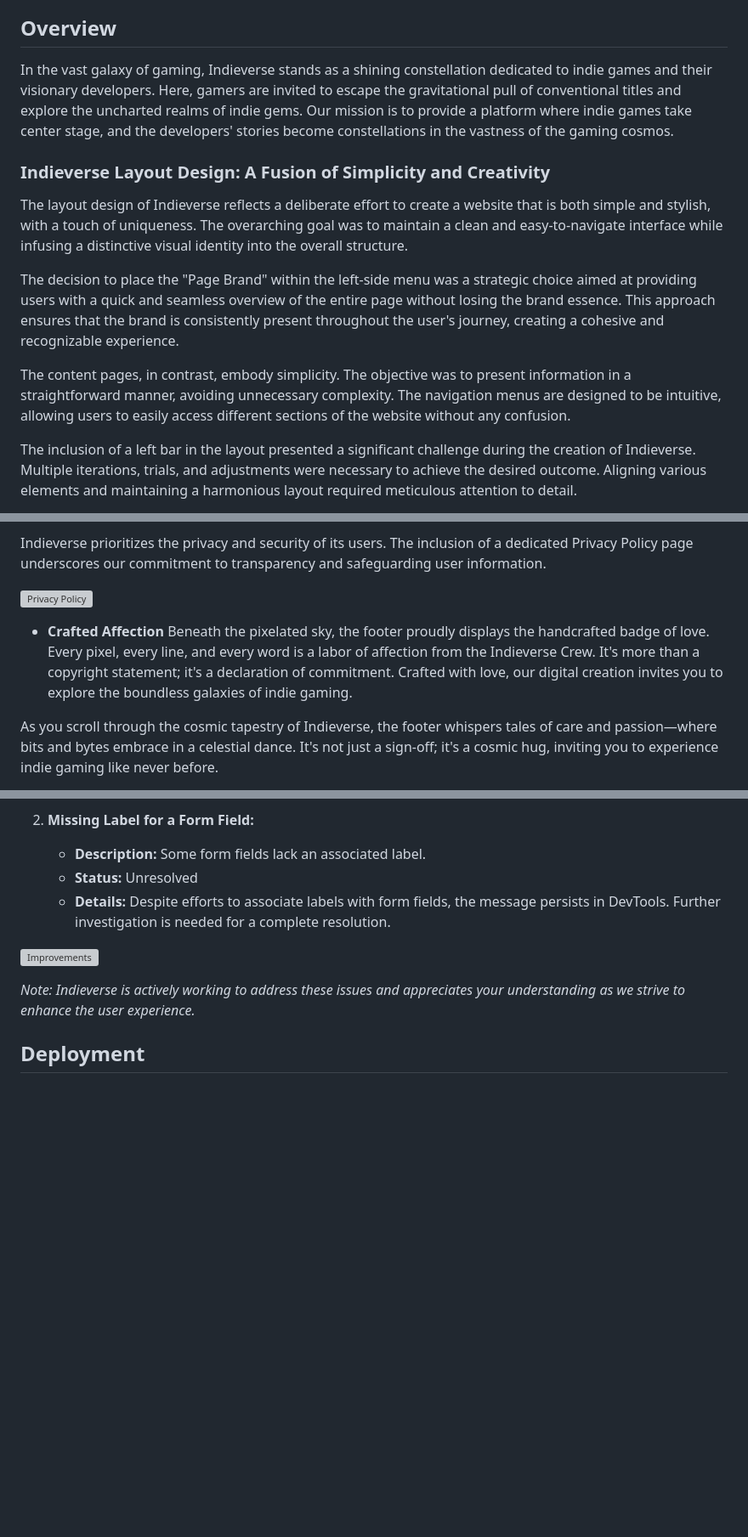
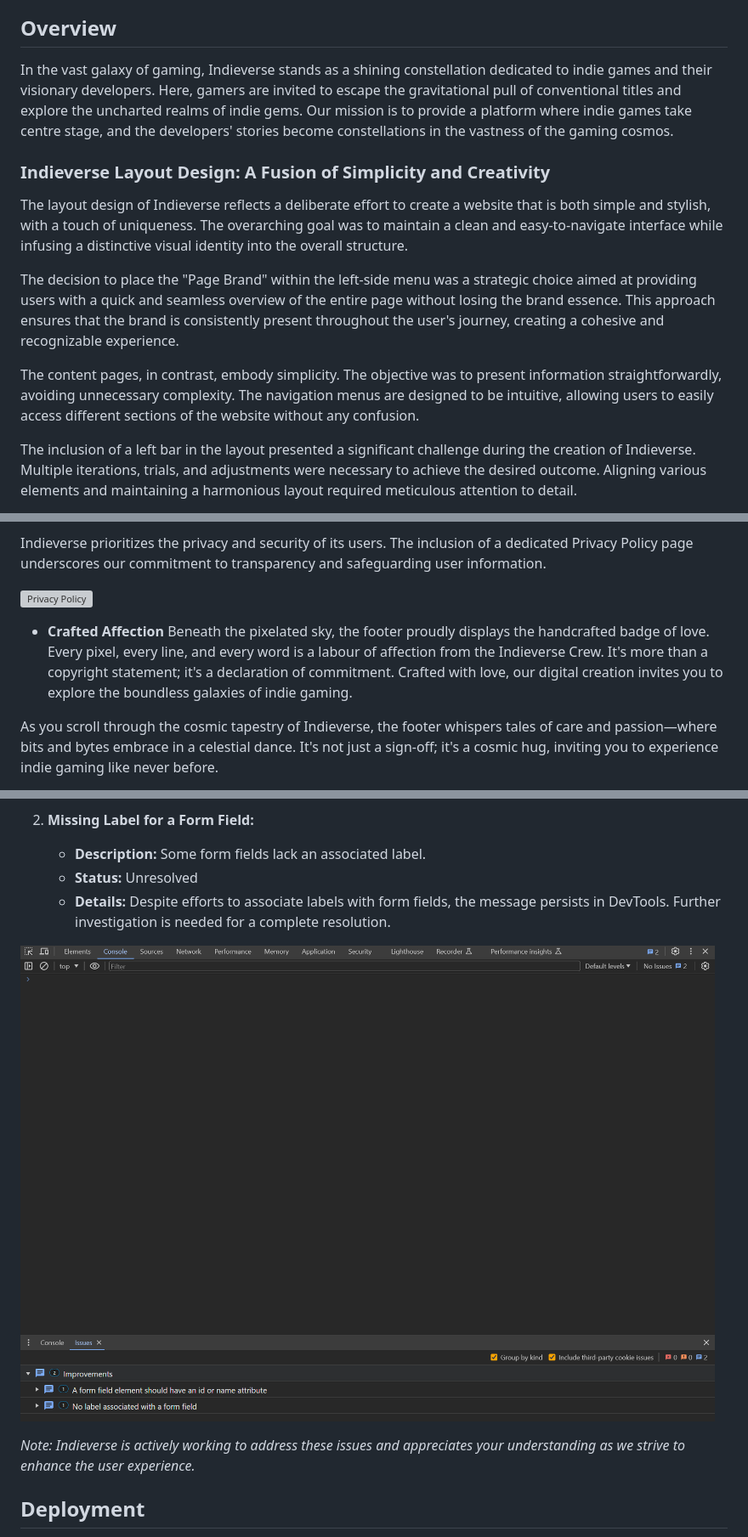
Before and after one commit to LihMartins/CodeProjectStudies, a Markdown page: README.md, 3 parts joined by grey strips. Shown: that part at 85% size. Drawn GitHub-style; blank space fills up the shorter version; grey boxes are pictures that could not be loaded.

```diff
--- a/README.md
+++ b/README.md
@@ -4,7 +4,7 @@ Welcome to Indieverse, your go-to platform for exploring the vibrant world of in
 
 ## Overview
 
-In the vast galaxy of gaming, Indieverse stands as a shining constellation dedicated to indie games and their visionary developers. Here, gamers are invited to escape the gravitational pull of conventional titles and explore the uncharted realms of indie gems. Our mission is to provide a platform where indie games take center stage, and the developers' stories become constellations in the vastness of the gaming cosmos.
+In the vast galaxy of gaming, Indieverse stands as a shining constellation dedicated to indie games and their visionary developers. Here, gamers are invited to escape the gravitational pull of conventional titles and explore the uncharted realms of indie gems. Our mission is to provide a platform where indie games take centre stage, and the developers' stories become constellations in the vastness of the gaming cosmos.
 
 ### Indieverse Layout Design: A Fusion of Simplicity and Creativity
 
@@ -12,7 +12,7 @@ The layout design of Indieverse reflects a deliberate effort to create a website
 
 The decision to place the "Page Brand" within the left-side menu was a strategic choice aimed at providing users with a quick and seamless overview of the entire page without losing the brand essence. This approach ensures that the brand is consistently present throughout the user's journey, creating a cohesive and recognizable experience.
 
-The content pages, in contrast, embody simplicity. The objective was to present information in a straightforward manner, avoiding unnecessary complexity. The navigation menus are designed to be intuitive, allowing users to easily access different sections of the website without any confusion.
+The content pages, in contrast, embody simplicity. The objective was to present information straightforwardly, avoiding unnecessary complexity. The navigation menus are designed to be intuitive, allowing users to easily access different sections of the website without any confusion.
 
 The inclusion of a left bar in the layout presented a significant challenge during the creation of Indieverse. Multiple iterations, trials, and adjustments were necessary to achieve the desired outcome. Aligning various elements and maintaining a harmonious layout required meticulous attention to detail.
 
@@ -60,6 +60,6 @@ Indieverse prioritizes the privacy and security of its users. The inclusion of a
 
 - **Crafted Affection**
-Beneath the pixelated sky, the footer proudly displays the handcrafted badge of love. Every pixel, every line, and every word is a labor of affection from the Indieverse Crew. It's more than a copyright statement; it's a declaration of commitment. Crafted with love, our digital creation invites you to explore the boundless galaxies of indie gaming.
+Beneath the pixelated sky, the footer proudly displays the handcrafted badge of love. Every pixel, every line, and every word is a labour of affection from the Indieverse Crew. It's more than a copyright statement; it's a declaration of commitment. Crafted with love, our digital creation invites you to explore the boundless galaxies of indie gaming.
 
 As you scroll through the cosmic tapestry of Indieverse, the footer whispers tales of care and passion—where bits and bytes embrace in a celestial dance. It's not just a sign-off; it's a cosmic hug, inviting you to experience indie gaming like never before.
 
@@ -119,7 +120,7 @@ Indieverse is committed to providing a seamless user experience, and we actively
    - **Status:** Unresolved
    - **Details:** Despite efforts to associate labels with form fields, the message persists in DevTools. Further investigation is needed for a complete resolution.
 
-![Improvements](validatorcheckimages/improvements.png)
+![Improvements](validatorcheckimages/improvements.PNG)
 
 *Note: Indieverse is actively working to address these issues and appreciates your understanding as we strive to enhance the user experience.*
 
```
Also changed, not shown: other parts of README.md (+40 -39 lines).
